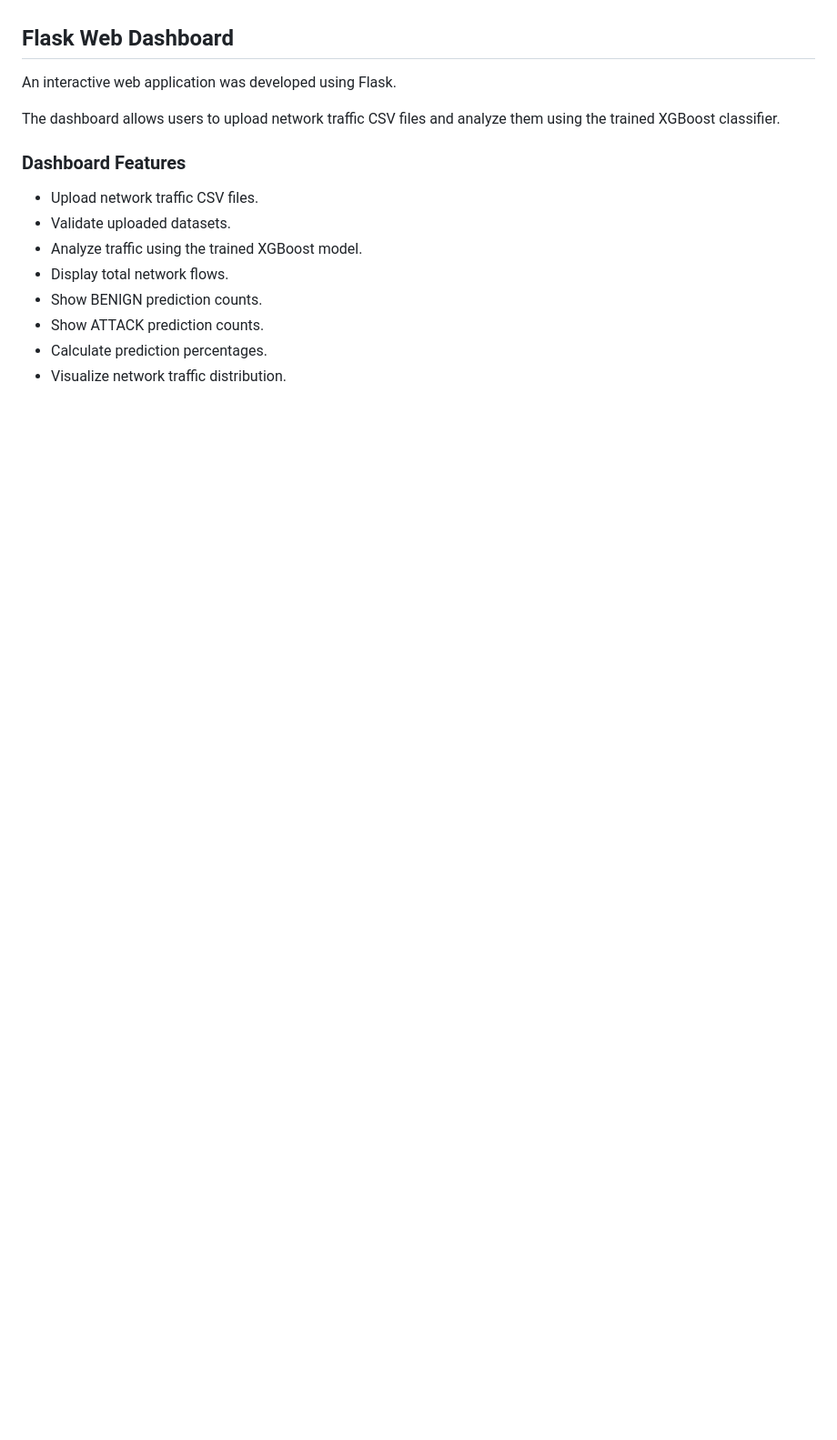
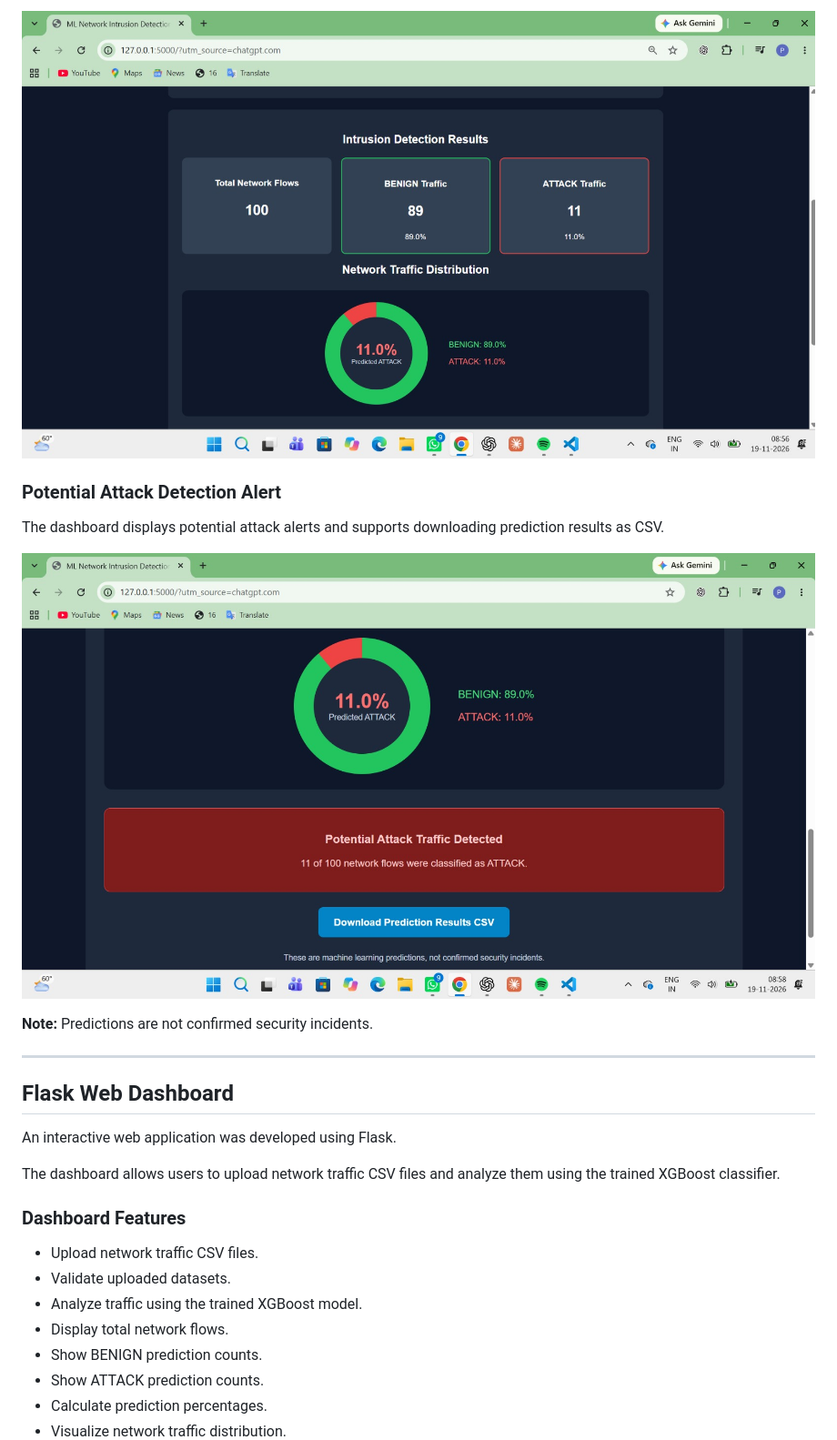
Before and after one commit to PriyankaSridhar17/ML-Based-Network-Intrusion-Detection-System, a Markdown page: README.md, the part around one of its changes. Shown at 91% size. Rendered like a GitHub page; pictures changed too: screenshots/attack_alert.png (added), screenshots/prediction_results.png (added); blank space fills up the shorter version.

Commit message:
Add dashboard screenshots to README

```diff
--- a/README.md
+++ b/README.md
@@ -188,3 +202,15 @@ It does not establish that any individual feature causes a network attack.
+![Intrusion Detection Results](screenshots/prediction_results.png)
+
+### Potential Attack Detection Alert
+
+The dashboard displays potential attack alerts and supports downloading prediction results as CSV.
+
+![Potential Attack Alert](screenshots/attack_alert.png)
+
+**Note:** Predictions are not confirmed security incidents.
+
+---
+
 
 ## Flask Web Dashboard
 
```
Also changed, not shown: other parts of README.md (+14 -0 lines), screenshots/dashboard_home.png (added).
